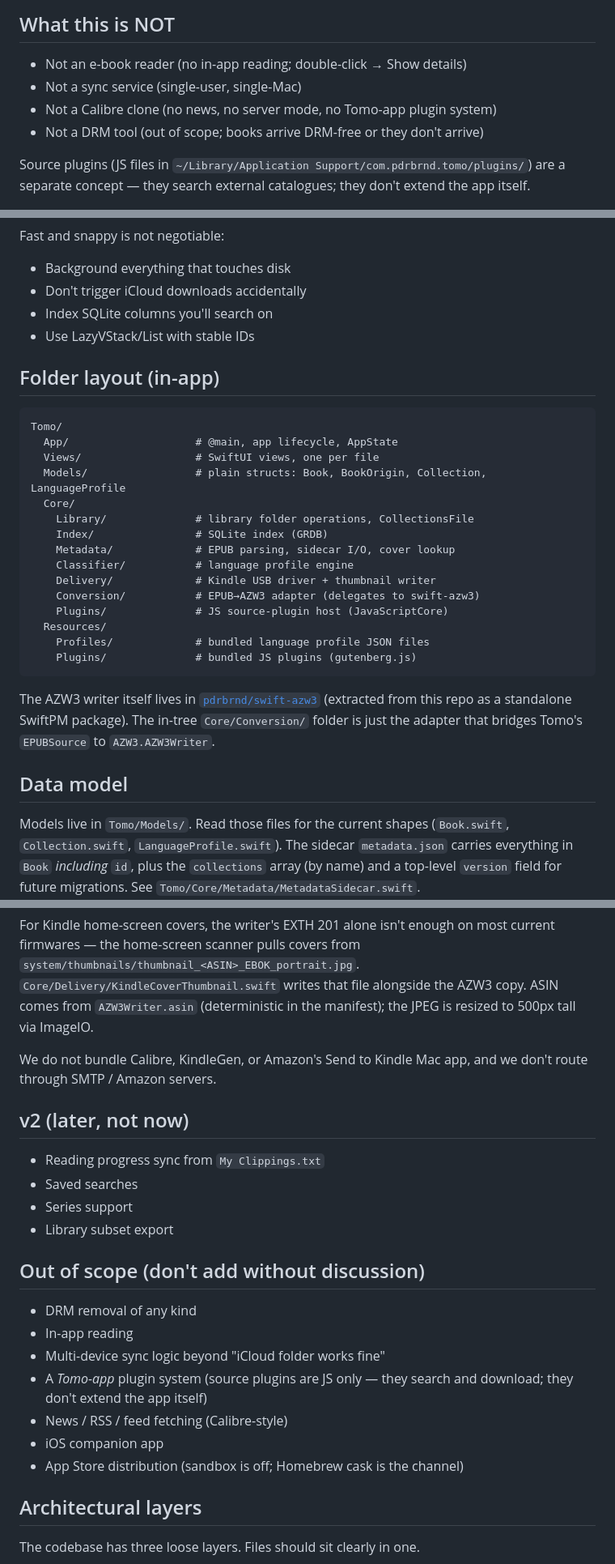
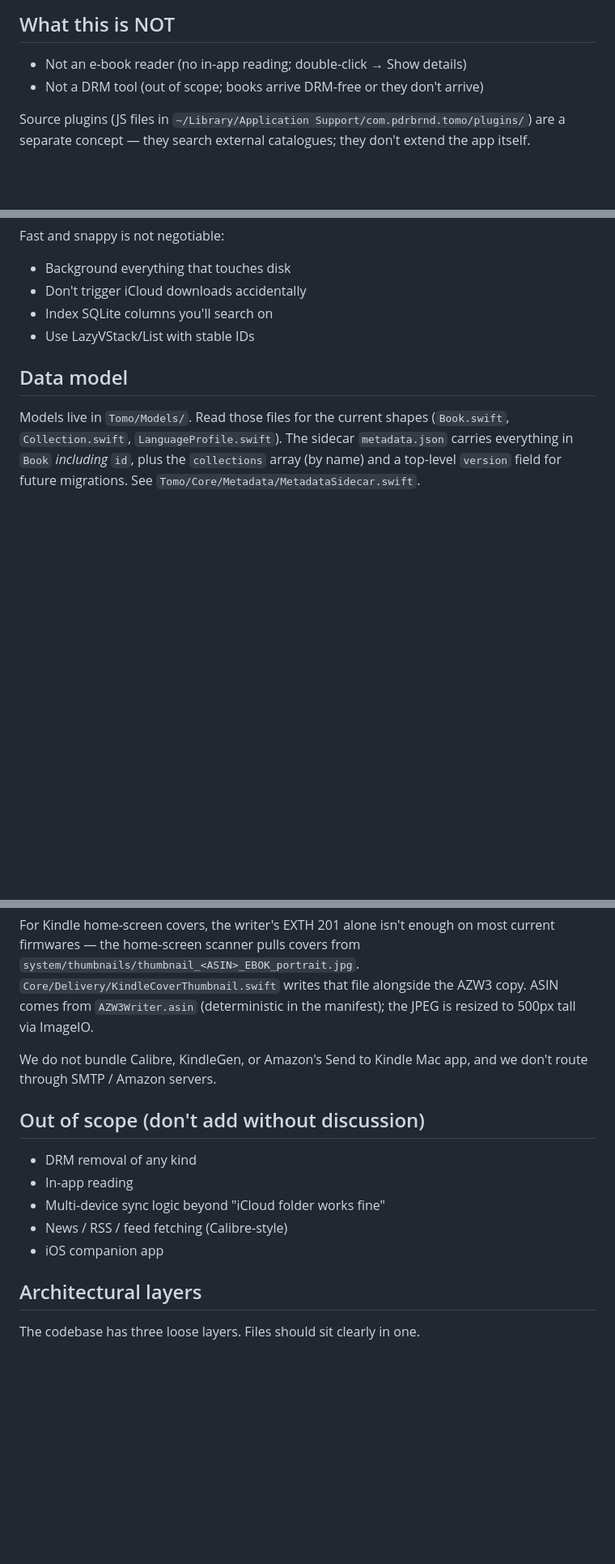
Before and after one commit to pdrbrnd/tomo, a Markdown page: CLAUDE.md, 3 parts joined by grey strips. Shown at 81% size. Drawn GitHub-style; blank space fills up the shorter version.

````diff
--- a/CLAUDE.md
+++ b/CLAUDE.md
@@ -12,8 +12,6 @@ natively and treats device delivery as a first-class workflow.
 ## What this is NOT
 
 - Not an e-book reader (no in-app reading; double-click → Show details)
-- Not a sync service (single-user, single-Mac)
-- Not a Calibre clone (no news, no server mode, no Tomo-app plugin system)
 - Not a DRM tool (out of scope; books arrive DRM-free or they don't arrive)
 
 Source plugins (JS files in `~/Library/Application Support/com.pdrbrnd.tomo/plugins/`) are a separate concept — they search external catalogues; they don't extend the app itself.
@@ -99,28 +97,6 @@ Fast and snappy is not negotiable:
 - Index SQLite columns you'll search on
 - Use LazyVStack/List with stable IDs
 
-## Folder layout (in-app)
-
-```
-Tomo/
-  App/                    # @main, app lifecycle, AppState
-  Views/                  # SwiftUI views, one per file
-  Models/                 # plain structs: Book, BookOrigin, Collection, LanguageProfile
-  Core/
-    Library/              # library folder operations, CollectionsFile
-    Index/                # SQLite index (GRDB)
-    Metadata/             # EPUB parsing, sidecar I/O, cover lookup
-    Classifier/           # language profile engine
-    Delivery/             # Kindle USB driver + thumbnail writer
-    Conversion/           # EPUB→AZW3 adapter (delegates to swift-azw3)
-    Plugins/              # JS source-plugin host (JavaScriptCore)
-  Resources/
-    Profiles/             # bundled language profile JSON files
-    Plugins/              # bundled JS plugins (gutenberg.js)
-```
-
-The AZW3 writer itself lives in [`pdrbrnd/swift-azw3`](https://github.com/pdrbrnd/swift-azw3) (extracted from this repo as a standalone SwiftPM package). The in-tree `Core/Conversion/` folder is just the adapter that bridges Tomo's `EPUBSource` to `AZW3.AZW3Writer`.
-
 ## Data model
 
 Models live in `Tomo/Models/`. Read those files for the current shapes
@@ -225,22 +197,14 @@ For Kindle home-screen covers, the writer's EXTH 201 alone isn't enough on most
 
 We do not bundle Calibre, KindleGen, or Amazon's Send to Kindle Mac app, and we don't route through SMTP / Amazon servers.
 
-## v2 (later, not now)
-
-- Reading progress sync from `My Clippings.txt`
-- Saved searches
-- Series support
-- Library subset export
 
 ## Out of scope (don't add without discussion)
 
 - DRM removal of any kind
 - In-app reading
 - Multi-device sync logic beyond "iCloud folder works fine"
-- A *Tomo-app* plugin system (source plugins are JS only — they search and download; they don't extend the app itself)
 - News / RSS / feed fetching (Calibre-style)
 - iOS companion app
-- App Store distribution (sandbox is off; Homebrew cask is the channel)
 
 ## Architectural layers
 
````
Also changed, not shown: other parts of CLAUDE.md (+0 -4 lines), docs/drag_out_export.md (deleted, +0 -69 lines), docs/sources.md (deleted, +0 -72 lines).
